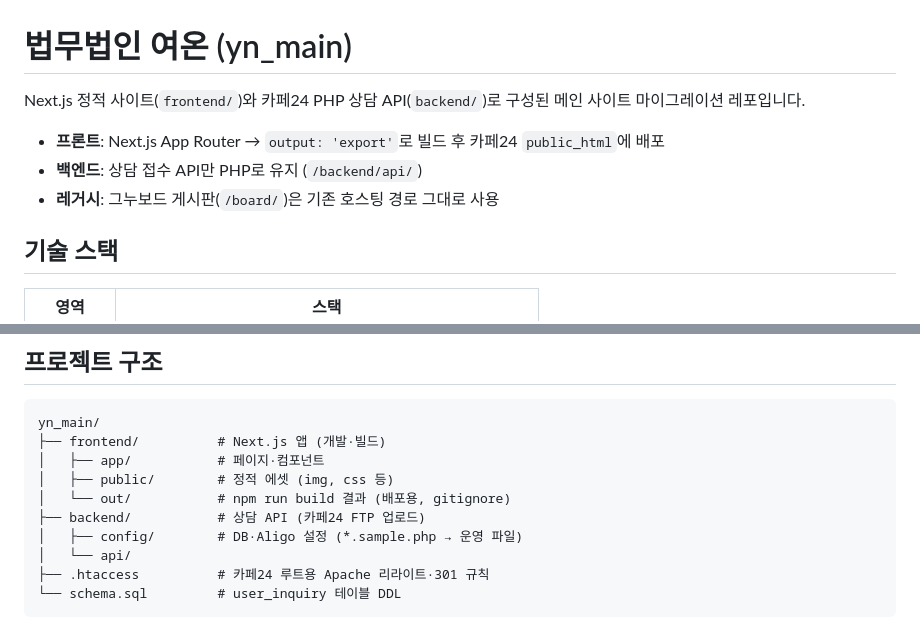
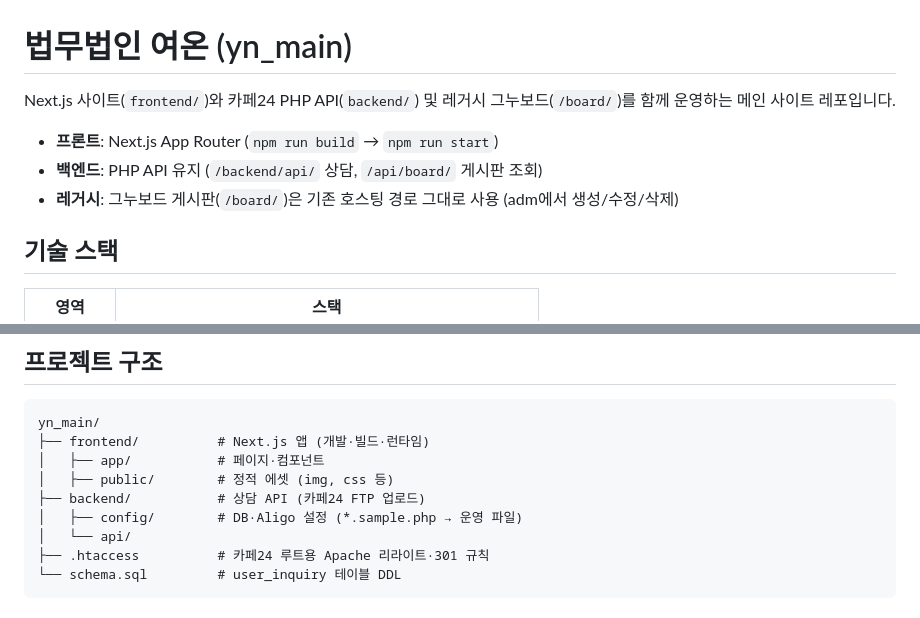
Before and after one commit to bin778/yn_main, a Markdown page: README.md, 2 parts joined by grey strips. GitHub-like rendering.

````diff
--- a/README.md
+++ b/README.md
@@ -1,10 +1,10 @@
 # 법무법인 여온 (yn_main)
 
-Next.js 정적 사이트(`frontend/`)와 카페24 PHP 상담 API(`backend/`)로 구성된 메인 사이트 마이그레이션 레포입니다.
+Next.js 사이트(`frontend/`)와 카페24 PHP API(`backend/`) 및 레거시 그누보드(`/board/`)를 함께 운영하는 메인 사이트 레포입니다.
 
-- **프론트**: Next.js App Router → `output: 'export'`로 빌드 후 카페24 `public_html`에 배포
-- **백엔드**: 상담 접수 API만 PHP로 유지 (`/backend/api/`)
-- **레거시**: 그누보드 게시판(`/board/`)은 기존 호스팅 경로 그대로 사용
+- **프론트**: Next.js App Router (`npm run build` → `npm run start`)
+- **백엔드**: PHP API 유지 (`/backend/api/` 상담, `/api/board/` 게시판 조회)
+- **레거시**: 그누보드 게시판(`/board/`)은 기존 호스팅 경로 그대로 사용 (adm에서 생성/수정/삭제)
 
 ## 기술 스택
 
@@ -18,10 +18,9 @@ Next.js 정적 사이트(`frontend/`)와 카페24 PHP 상담 API(`backend/`)로
 
 ```
 yn_main/
-├── frontend/          # Next.js 앱 (개발·빌드)
+├── frontend/          # Next.js 앱 (개발·빌드·런타임)
 │   ├── app/           # 페이지·컴포넌트
 │   ├── public/        # 정적 에셋 (img, css 등)
-│   └── out/           # npm run build 결과 (배포용, gitignore)
 ├── backend/           # 상담 API (카페24 FTP 업로드)
 │   ├── config/        # DB·Aligo 설정 (*.sample.php → 운영 파일)
 │   └── api/
````
Also changed, not shown: other parts of README.md (+32 -16 lines).
